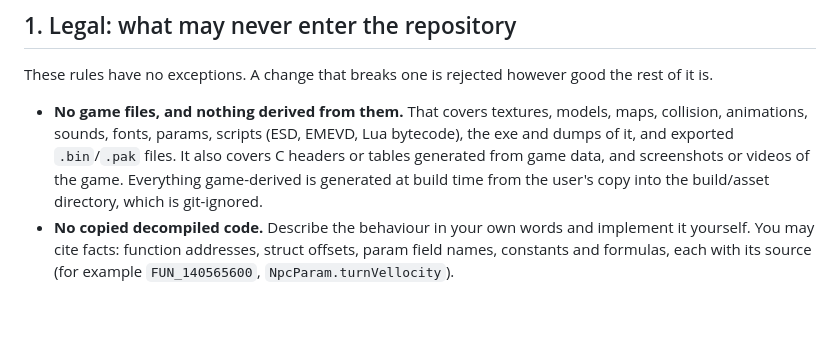
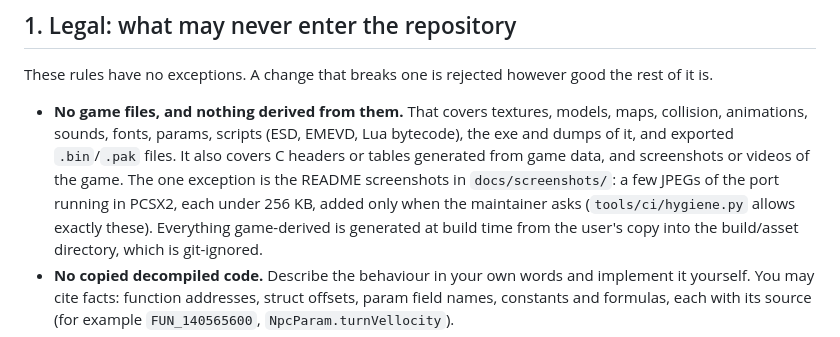
Before and after one commit to nekomancer01/DarkSoulsPS2, a Markdown page: AGENTS.md, the part around the change. Drawn GitHub-style; blank space fills up the shorter version.

```diff
--- a/AGENTS.md
+++ b/AGENTS.md
@@ -14,6 +14,8 @@ These rules have no exceptions. A change that breaks one is rejected however goo
 - **No game files, and nothing derived from them.** That covers textures, models, maps, collision, animations,
   sounds, fonts, params, scripts (ESD, EMEVD, Lua bytecode), the exe and dumps of it, and exported `.bin`/`.pak`
   files. It also covers C headers or tables generated from game data, and screenshots or videos of the game.
+  The one exception is the README screenshots in `docs/screenshots/`: a few JPEGs of the port running in PCSX2,
+  each under 256 KB, added only when the maintainer asks (`tools/ci/hygiene.py` allows exactly these).
   Everything game-derived is generated at build time from the user's copy into the build/asset directory, which is
   git-ignored.
 - **No copied decompiled code.** Describe the behaviour in your own words and implement it yourself. You may cite
```
Also changed, not shown: README.md (+12 -3 lines), docs/screenshots/firelink-bonfire.jpg (added), docs/screenshots/firelink-graveyard.jpg (added), 2 other files.
